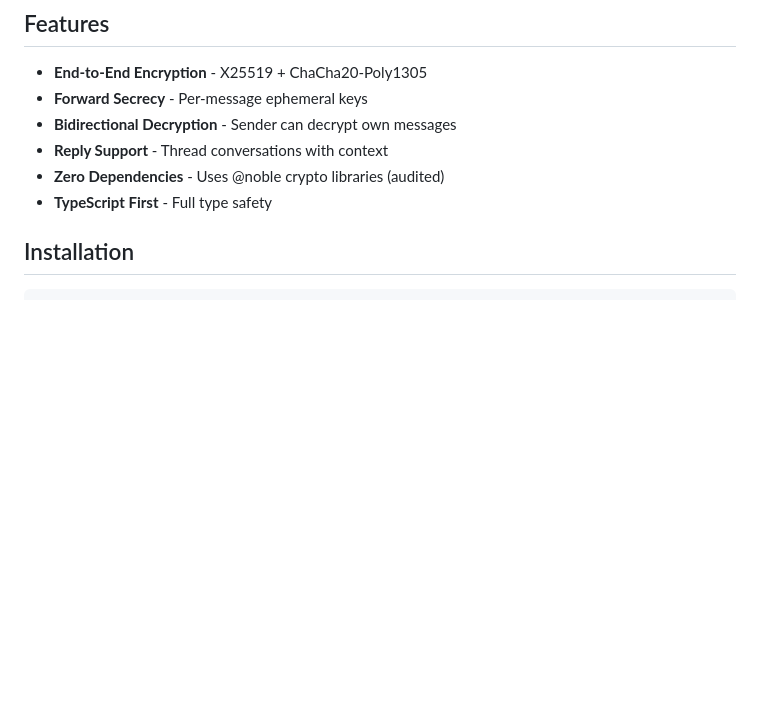
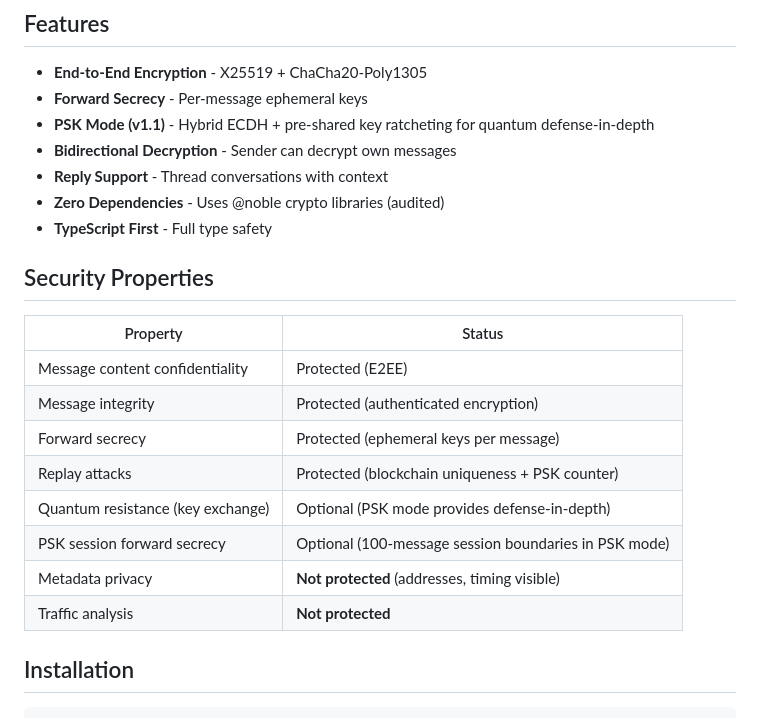
Before and after one commit to CorvidLabs/ts-algochat, a Markdown page: README.md, the part around one of its changes. Rendered like a GitHub page; blank space fills up the shorter version.

```diff
--- a/README.md
+++ b/README.md
@@ -13,10 +13,24 @@ TypeScript implementation of the AlgoChat protocol for encrypted messaging on Al
 
 - **End-to-End Encryption** - X25519 + ChaCha20-Poly1305
 - **Forward Secrecy** - Per-message ephemeral keys
+- **PSK Mode (v1.1)** - Hybrid ECDH + pre-shared key ratcheting for quantum defense-in-depth
 - **Bidirectional Decryption** - Sender can decrypt own messages
 - **Reply Support** - Thread conversations with context
 - **Zero Dependencies** - Uses @noble crypto libraries (audited)
 - **TypeScript First** - Full type safety
+
+## Security Properties
+
+| Property | Status |
+|----------|--------|
+| Message content confidentiality | Protected (E2EE) |
+| Message integrity | Protected (authenticated encryption) |
+| Forward secrecy | Protected (ephemeral keys per message) |
+| Replay attacks | Protected (blockchain uniqueness + PSK counter) |
+| Quantum resistance (key exchange) | Optional (PSK mode provides defense-in-depth) |
+| PSK session forward secrecy | Optional (100-message session boundaries in PSK mode) |
+| Metadata privacy | **Not protected** (addresses, timing visible) |
+| Traffic analysis | **Not protected** |
 
 ## Installation
 
```
Also changed, not shown: other parts of README.md (+37 -2 lines).
